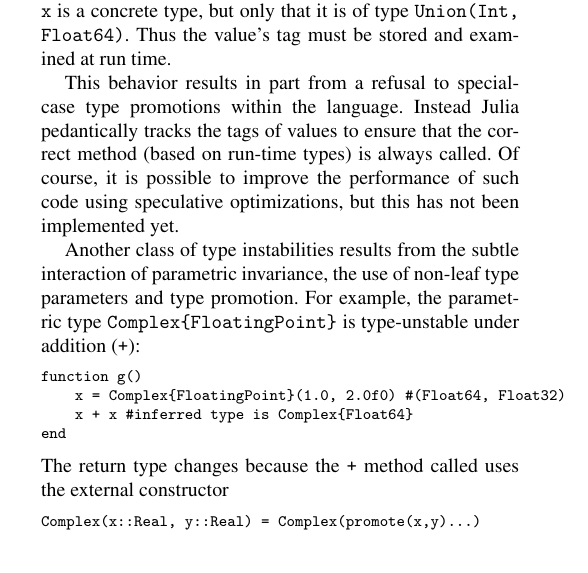
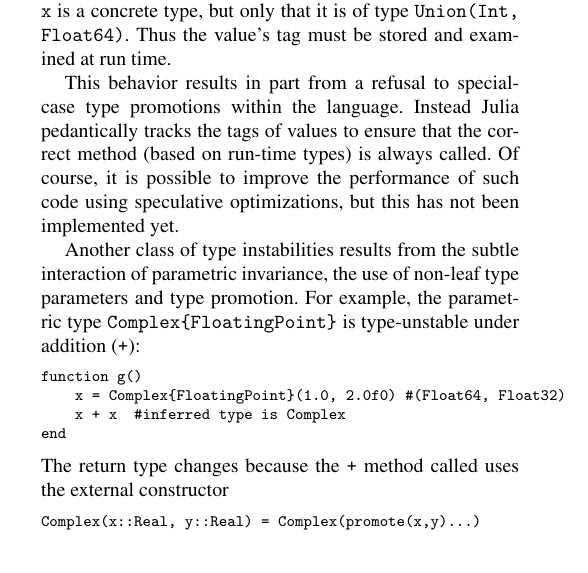
Before and after one commit to jiahao/julia-type-system, a LaTeX paper (pldi2015/pldi2015.tex): part of one column of page 9 of 12, cut so that both start at the same text. Compiled offline with pdfLaTeX; a missing font is replaced by an installed copy or a similar font.

Commit message:
fix Complex thing

```diff
--- a/pldi2015/pldi2015.tex
+++ b/pldi2015/pldi2015.tex
@@ -1251,7 +1251,7 @@
 \begin{lstlisting}
 function g()
     x = Complex{FloatingPoint}(1.0, 2.0f0) #(Float64, Float32)
-    x + x #inferred type is Complex{Float64}
+    x + x  #inferred type is Complex
 end
 \end{lstlisting}
 %
```
